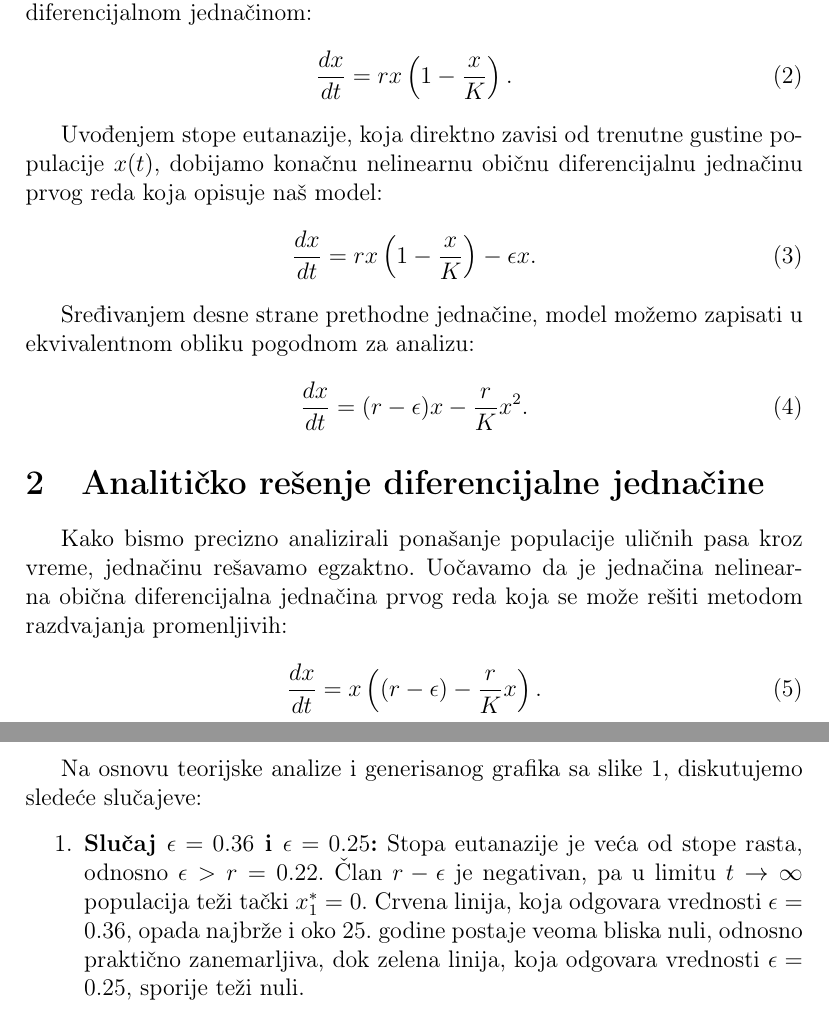
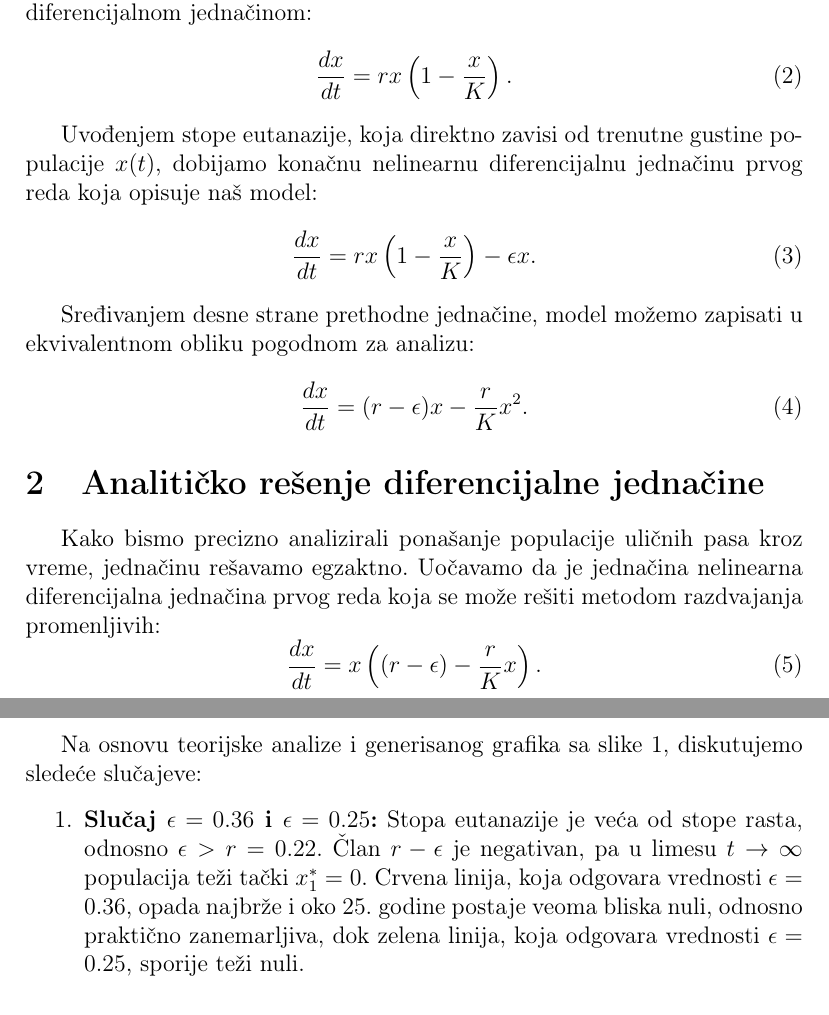
Before and after one commit to petronije19/seminarski_OMM, a LaTeX document (rad.tex): two parts of pages 2 and 5 of 11, joined at a grey line, cut so that both start at the same text. Compiled offline with pdfLaTeX.

Commit message:
Update rad.tex

```diff
--- a/rad.tex
+++ b/rad.tex
@@ -5,7 +5,7 @@
 \usepackage{amsmath}
 \usepackage{graphicx}
 
-\title{Seminarski rad: Osnove matematičkog modeliranja}
+\title{Seminarski rad: Osnove matematičkog modeliranja\\ Ulični psi i šinteri}
 \author{Milica Šuka 293/2021 \\ Petar Popović 75/2021}
 \date{jun 2026.}
 
@@ -38,7 +38,7 @@ Klasičan logistički model rasta populacije bez uticaja čoveka opisan je difer
 \frac{dx}{dt} = r x \left(1 - \frac{x}{K}\right).
 \end{equation}
 
-Uvođenjem stope eutanazije, koja direktno zavisi od trenutne gustine populacije $x(t)$, dobijamo konačnu nelinearnu običnu diferencijalnu jednačinu prvog reda koja opisuje naš model:
+Uvođenjem stope eutanazije, koja direktno zavisi od trenutne gustine populacije $x(t)$, dobijamo konačnu nelinearnu diferencijalnu jednačinu prvog reda koja opisuje naš model:
 \begin{equation}
 \frac{dx}{dt} = r x \left(1 - \frac{x}{K}\right) - \epsilon x.
 \end{equation}
@@ -50,7 +50,7 @@ Sređivanjem desne strane prethodne jednačine, model možemo zapisati u ekvival
 
 \section{Analitičko rešenje diferencijalne jednačine}
 
-Kako bismo precizno analizirali ponašanje populacije uličnih pasa kroz vreme, jednačinu rešavamo egzaktno. Uočavamo da je jednačina nelinearna obična diferencijalna jednačina prvog reda koja se može rešiti metodom razdvajanja promenljivih:
+Kako bismo precizno analizirali ponašanje populacije uličnih pasa kroz vreme, jednačinu rešavamo egzaktno. Uočavamo da je jednačina nelinearna diferencijalna jednačina prvog reda koja se može rešiti metodom razdvajanja promenljivih:
 \begin{equation}
 \frac{dx}{dt} = x \left((r - \epsilon) - \frac{r}{K}x\right).
 \end{equation}
@@ -143,7 +143,7 @@ U zavisnosti od vrednosti parametra $\epsilon$ koji kontroliše šinterska služ
 
 Na osnovu teorijske analize i generisanog grafika sa slike \ref{fig:grafik_pasa}, diskutujemo sledeće slučajeve:
 \begin{enumerate}
-    \item \textbf{Slučaj $\epsilon = 0.36$ i $\epsilon = 0.25$:} Stopa eutanazije je veća od stope rasta, odnosno $\epsilon > r = 0.22$. Član $r - \epsilon$ je negativan, pa u limitu $t \to \infty$ populacija teži tački $x_1^* = 0$. Crvena linija, koja odgovara vrednosti $\epsilon = 0.36$, opada najbrže i oko 25. godine postaje veoma bliska nuli, odnosno praktično zanemarljiva, dok zelena linija, koja odgovara vrednosti $\epsilon = 0.25$, sporije teži nuli.
+    \item \textbf{Slučaj $\epsilon = 0.36$ i $\epsilon = 0.25$:} Stopa eutanazije je veća od stope rasta, odnosno $\epsilon > r = 0.22$. Član $r - \epsilon$ je negativan, pa u limesu $t \to \infty$ populacija teži tački $x_1^* = 0$. Crvena linija, koja odgovara vrednosti $\epsilon = 0.36$, opada najbrže i oko 25. godine postaje veoma bliska nuli, odnosno praktično zanemarljiva, dok zelena linija, koja odgovara vrednosti $\epsilon = 0.25$, sporije teži nuli.
     \item \textbf{Slučaj $\epsilon = 0.14$:} Stopa eutanazije je manja od stope priraštaja, odnosno $\epsilon < r$. Pošto je $r - \epsilon > 0$, populacija opstaje i stabilizuje se na nivou:
     \begin{equation}
     x_2^* = 250 \left(1 - \frac{0.14}{0.22}\right) \approx 90.91 \, \text{jedinki/km}^2.
```
